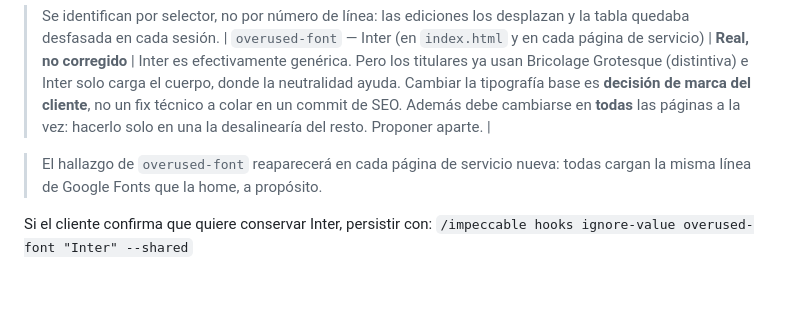
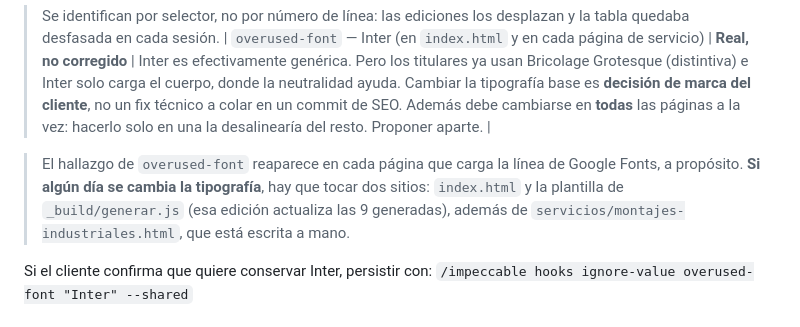
Before and after one commit to ricor3412-jpg/strex-holdings-web, a Markdown page: SPEC.md, the part around the change. Rendered like a GitHub page; blank space fills up the shorter version.

Commit message:
docs: anotar dónde se cambiaría la tipografía si se decide
El hook detecta Inter ahora en la plantilla del generador, que es su
origen real. Se registran los tres puntos a tocar si el cliente decide
cambiar la fuente: index.html, la plantilla y la página escrita a mano.

Co-Authored-By: Claude Opus 5 (1M context) <noreply@anthropic.com>

```diff
--- a/SPEC.md
+++ b/SPEC.md
@@ -299,8 +299,11 @@ de SEO. **No se ha persistido ningún ignore** — requieren confirmación del u
 > desplazan y la tabla quedaba desfasada en cada sesión.
 | `overused-font` — Inter (en `index.html` y en cada página de servicio) | **Real, no corregido** | Inter es efectivamente genérica. Pero los titulares ya usan Bricolage Grotesque (distintiva) e Inter solo carga el cuerpo, donde la neutralidad ayuda. Cambiar la tipografía base es **decisión de marca del cliente**, no un fix técnico a colar en un commit de SEO. Además debe cambiarse en **todas** las páginas a la vez: hacerlo solo en una la desalinearía del resto. Proponer aparte. |
 
-> El hallazgo de `overused-font` reaparecerá en cada página de servicio nueva:
-> todas cargan la misma línea de Google Fonts que la home, a propósito.
+> El hallazgo de `overused-font` reaparece en cada página que carga la línea de
+> Google Fonts, a propósito. **Si algún día se cambia la tipografía**, hay que
+> tocar dos sitios: `index.html` y la plantilla de `_build/generar.js` (esa
+> edición actualiza las 9 generadas), además de `servicios/montajes-industriales.html`,
+> que está escrita a mano.
 
 Si el cliente confirma que quiere conservar Inter, persistir con:
 `/impeccable hooks ignore-value overused-font "Inter" --shared`
```
